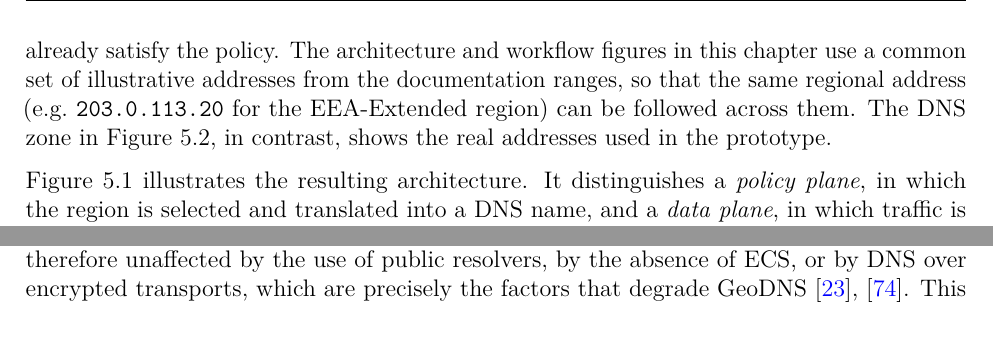
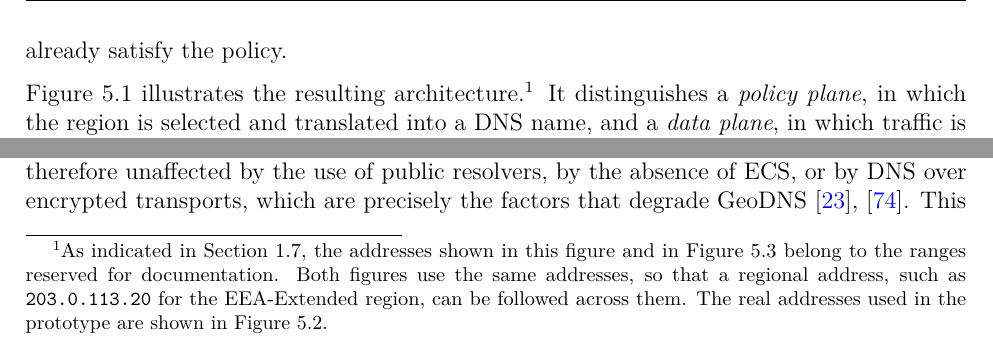
Before and after one commit to hugopascual/anycast_privacy_thesis, a LaTeX thesis (main.tex, which reads mainmatter/5_RCA_DNS.tex): two parts of page 105 of 149, joined at a grey line, cut at the place of the change. Compiled offline with pdfLaTeX.

Commit message:
WIP chapter5 comments

```diff
--- a/mainmatter/5_RCA_DNS.tex
+++ b/mainmatter/5_RCA_DNS.tex
@@ -125,9 +125,9 @@ The analysis above shows that the challenge is not the use of anycast itself, bu
 \subsection{Architecture Overview}
 \label{sc:rcadns_overview}
 
-The central idea of RCA-DNS is to separate two decisions that conventional anycast couples implicitly: \textit{which region should process a communication} and \textit{which replica within that region should process it}. In a conventional deployment both decisions are delegated to BGP. In RCA-DNS the first decision is a policy decision taken by the service before DNS resolution, while the second remains a routing decision taken by BGP, but only among replicas that already satisfy the policy. The architecture and workflow figures in this chapter use a common set of illustrative addresses from the documentation ranges, so that the same regional address (e.g.\ \texttt{203.0.113.20} for the EEA-Extended region) can be followed across them. The DNS zone in Figure~\ref{fig:rcadns_zone}, in contrast, shows the real addresses used in the prototype.
+The central idea of RCA-DNS is to separate two decisions that conventional anycast couples implicitly: \textit{which region should process a communication} and \textit{which replica within that region should process it}. In a conventional deployment both decisions are delegated to BGP. In RCA-DNS the first decision is a policy decision taken by the service before DNS resolution, while the second remains a routing decision taken by BGP, but only among replicas that already satisfy the policy.
 
-Figure~\ref{fig:rcadns_architecture} illustrates the resulting architecture. It distinguishes a \textit{policy plane}, in which the region is selected and translated into a DNS name, and a \textit{data plane}, in which traffic is delivered through standard anycast routing. The architecture comprises four elements:
+Figure~\ref{fig:rcadns_architecture} illustrates the resulting architecture.\footnote{As indicated in Section~\ref{sc:introduction_outline}, the addresses shown in this figure and in Figure~\ref{fig:rcadns_sequence} belong to the ranges reserved for documentation. Both figures use the same addresses, so that a regional address, such as \texttt{203.0.113.20} for the EEA-Extended region, can be followed across them. The real addresses used in the prototype are shown in Figure~\ref{fig:rcadns_zone}.} It distinguishes a \textit{policy plane}, in which the region is selected and translated into a DNS name, and a \textit{data plane}, in which traffic is delivered through standard anycast routing. The architecture comprises four elements:
 
 \begin{itemize}
     \item \textbf{Regional anycast deployments.} For each region, the provider operates a set of replicas located exclusively within the region. All replicas of a region serve a dedicated anycast address that no replica outside the region serves.
```
